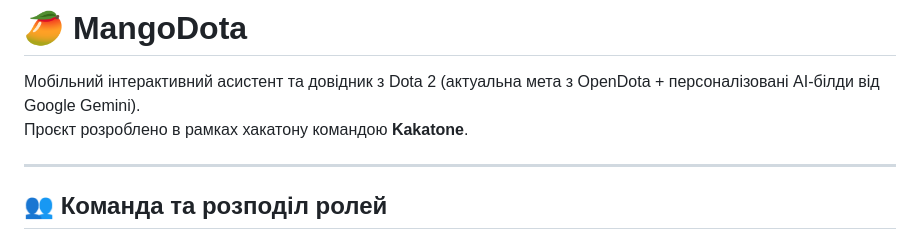
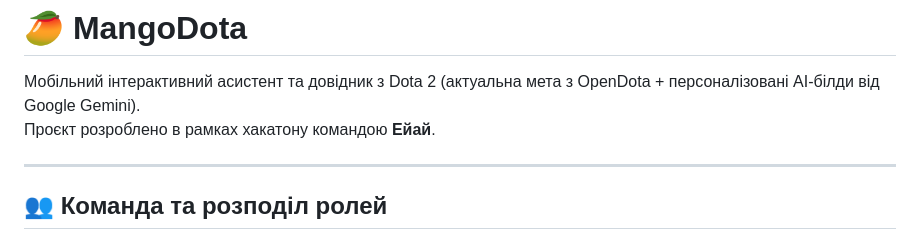
Before and after one commit to rei968/hakatone, a Markdown page: README.md, the part around the change. Drawn GitHub-style.

Commit message:
Update team name in README.md

```diff
--- a/README.md
+++ b/README.md
@@ -1,7 +1,7 @@
 # 🥭 MangoDota
 
 Мобільний інтерактивний асистент та довідник з Dota 2 (актуальна мета з OpenDota + персоналізовані AI-білди від Google Gemini).
-Проєкт розроблено в рамках хакатону командою **Kakatone**.
+Проєкт розроблено в рамках хакатону командою **Ейай**.
 
 ---
 
```
